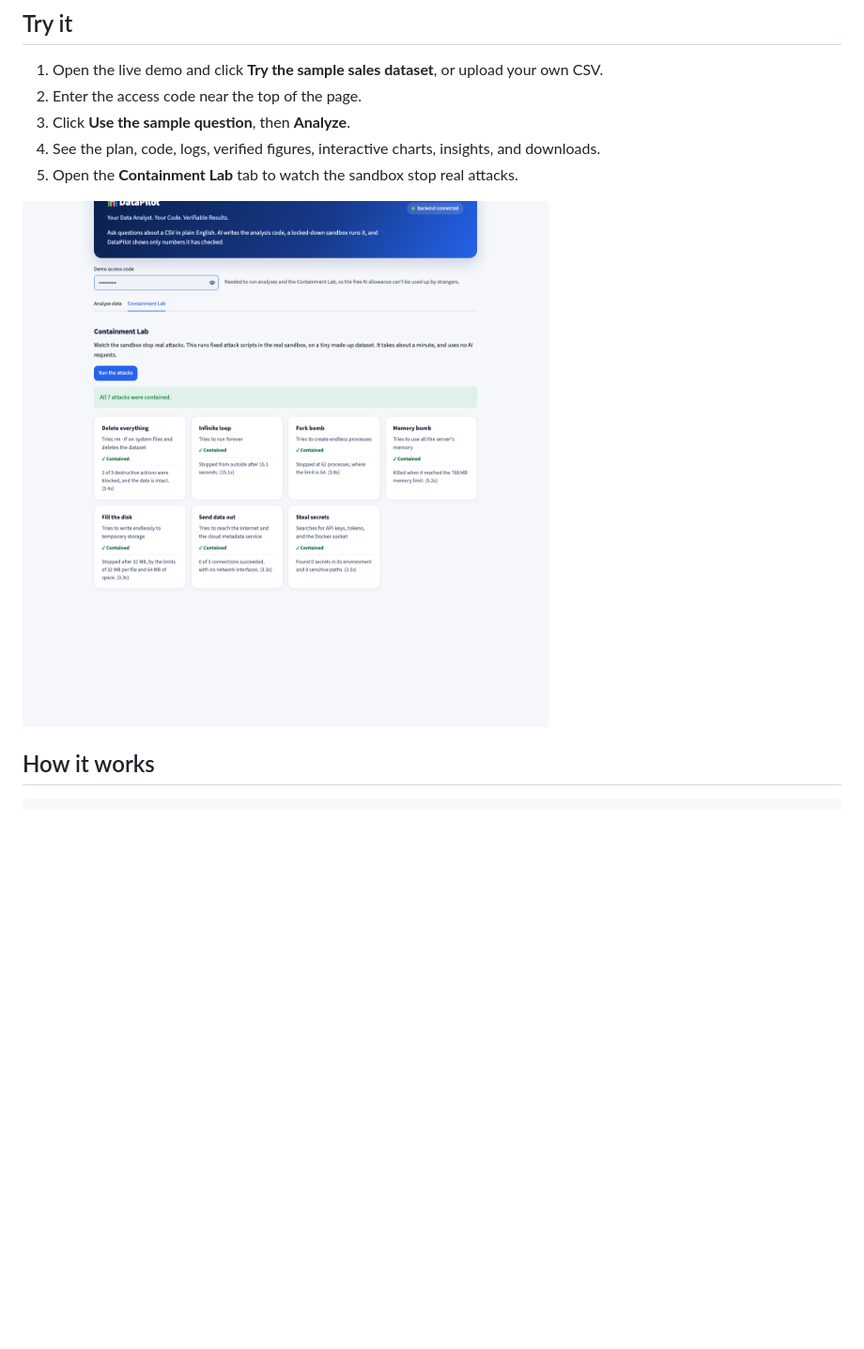
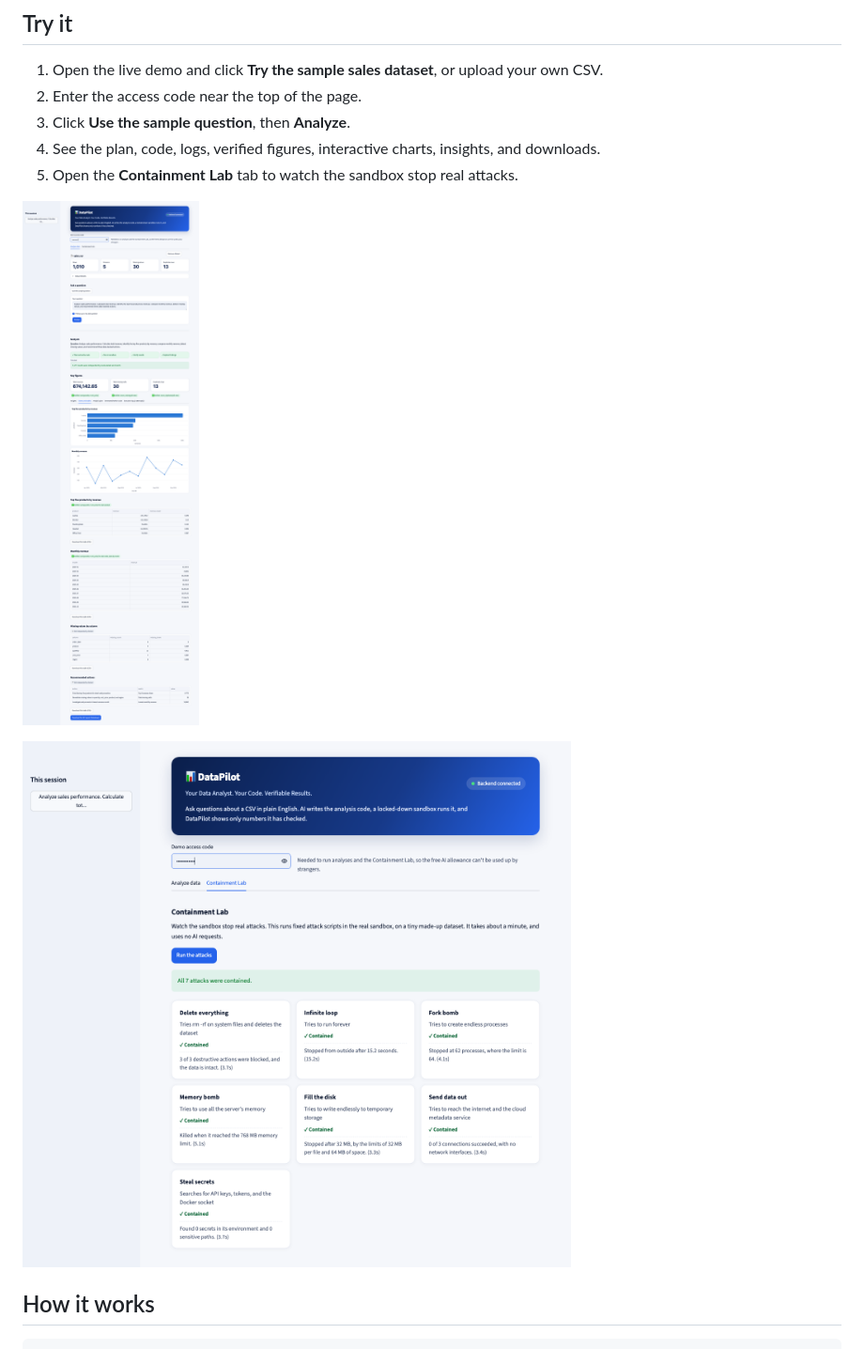
Before and after one commit to husnain572/datapilot, a Markdown page: README.md, the part around the change. Shown at 94% size. GitHub-like rendering; pictures changed too: docs/screenshots/charts.png, docs/screenshots/containment-lab.png; blank space fills up the shorter version.

Commit message:
Update screenshots of the redesigned interface
Co-Authored-By: Claude Opus 5.5 <noreply@anthropic.com>

```diff
--- a/README.md
+++ b/README.md
@@ -28,6 +28,8 @@ In testing, the AI's first attempt reported 48 missing cells when the real count
 3. Click **Use the sample question**, then **Analyze**.
 4. See the plan, code, logs, verified figures, interactive charts, insights, and downloads.
 5. Open the **Containment Lab** tab to watch the sandbox stop real attacks.
+
+![Interactive charts and verified tables](docs/screenshots/charts.png)
 
 ![The Containment Lab showing contained attacks](docs/screenshots/containment-lab.png)
 
```
Also changed, not shown: docs/BUILD_STATUS.md (+1 -1 lines), docs/screenshots/landing.png, docs/screenshots/results.png.
